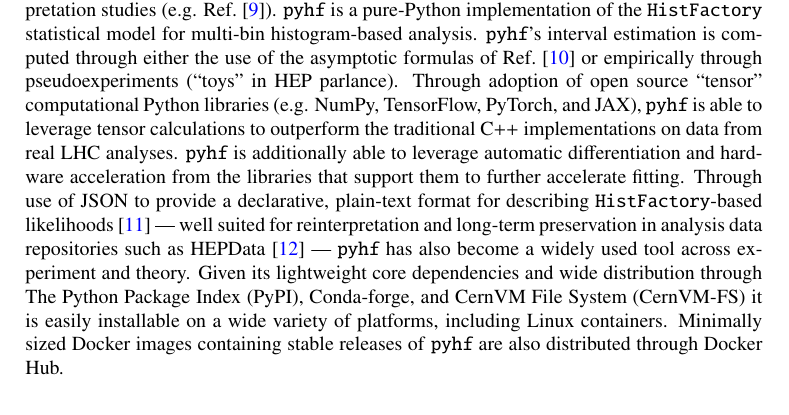
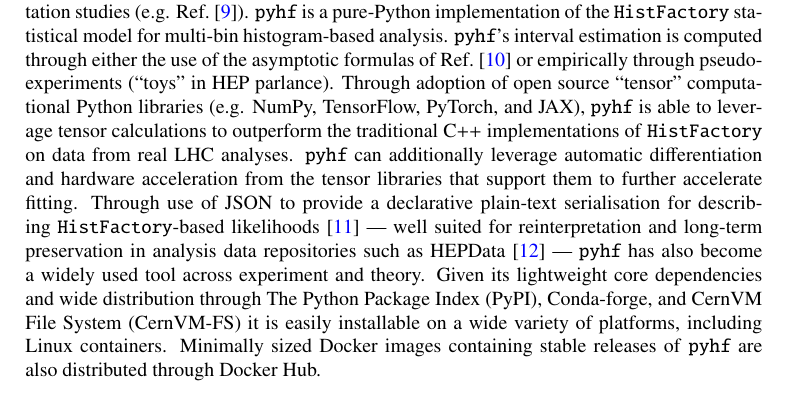
Before and after one commit to matthewfeickert/pyhf-funcX-CHEP-2021-proposal, a LaTeX document (CHEP_2021_proposal.tex, which reads src/pyhf.tex): part of page 2 of 8, cut so that both start at the same text. Compiled offline with pdfLaTeX.

Commit message:
Add revisions to pyhf section

```diff
--- a/src/pyhf.tex
+++ b/src/pyhf.tex
@@ -3,8 +3,8 @@
 For measurements in HEP based on binned data (\term{histograms}), the \HiFa{}~\cite{Cranmer:1456844} family of statistical models has been widely used for likelihood construction in Standard Model measurements (e.g. Refs.~\cite{HIGG-2013-02,Aaij:2015sqa}) as well as searches for new physics (e.g. Ref.~\cite{SUSY-2016-10}) and reinterpretation studies (e.g. Ref.~\cite{Alguero:2020grj}).
 \pyhf{} is a pure-Python implementation of the \HiFa{} statistical model for multi-bin histogram-based analysis.
 \pyhf{}'s interval estimation is computed through either the use of the asymptotic formulas of Ref.~\cite{Cowan:2010js} or empirically through pseudoexperiments (``toys'' in HEP parlance).
-Through adoption of open source ``tensor'' computational Python libraries (e.g. NumPy, TensorFlow, PyTorch, and JAX), \pyhf{} is able to leverage tensor calculations to outperform the traditional C++ implementations on data from real LHC analyses.
-\pyhf{} is additionally able to leverage automatic differentiation and hardware acceleration from the libraries that support them to further accelerate fitting.
-Through use of JSON to provide a declarative, plain-text format for describing \HiFa{}-based likelihoods~\cite{ATL-PHYS-PUB-2019-029} --- well suited for reinterpretation and long-term preservation in analysis data repositories such as HEPData~\cite{Maguire:2017ypu} --- \pyhf{} has also become a widely used tool across experiment and theory.
+Through adoption of open source ``tensor'' computational Python libraries (e.g. NumPy, TensorFlow, PyTorch, and JAX), \pyhf{} is able to leverage tensor calculations to outperform the traditional C++ implementations of \HiFa{} on data from real LHC analyses.
+\pyhf{} can additionally leverage automatic differentiation and hardware acceleration from the tensor libraries that support them to further accelerate fitting.
+Through use of JSON to provide a declarative plain-text serialisation for describing \HiFa{}-based likelihoods~\cite{ATL-PHYS-PUB-2019-029} --- well suited for reinterpretation and long-term preservation in analysis data repositories such as HEPData~\cite{Maguire:2017ypu} --- \pyhf{} has also become a widely used tool across experiment and theory.
 Given its lightweight core dependencies and wide distribution through The Python Package Index (PyPI), Conda-forge, and CernVM File System (CernVM-FS) it is easily installable on a wide variety of platforms, including Linux containers.
 Minimally sized Docker images containing stable releases of \pyhf{} are also distributed through Docker Hub.
```
